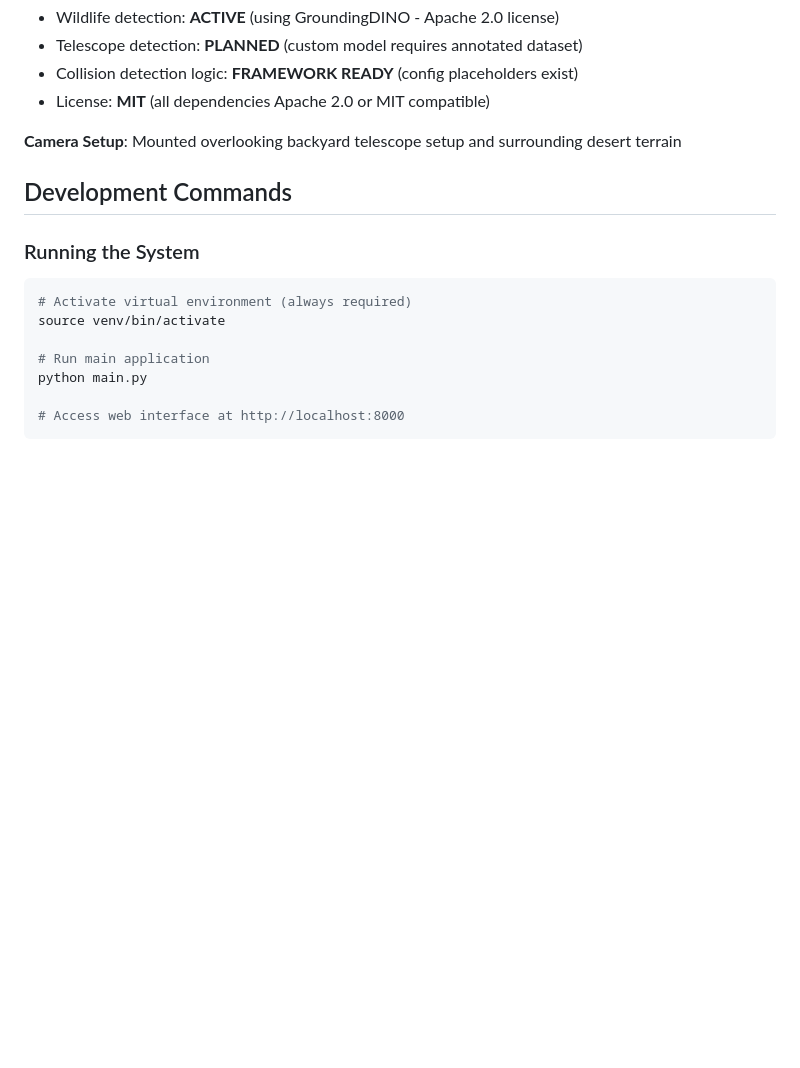
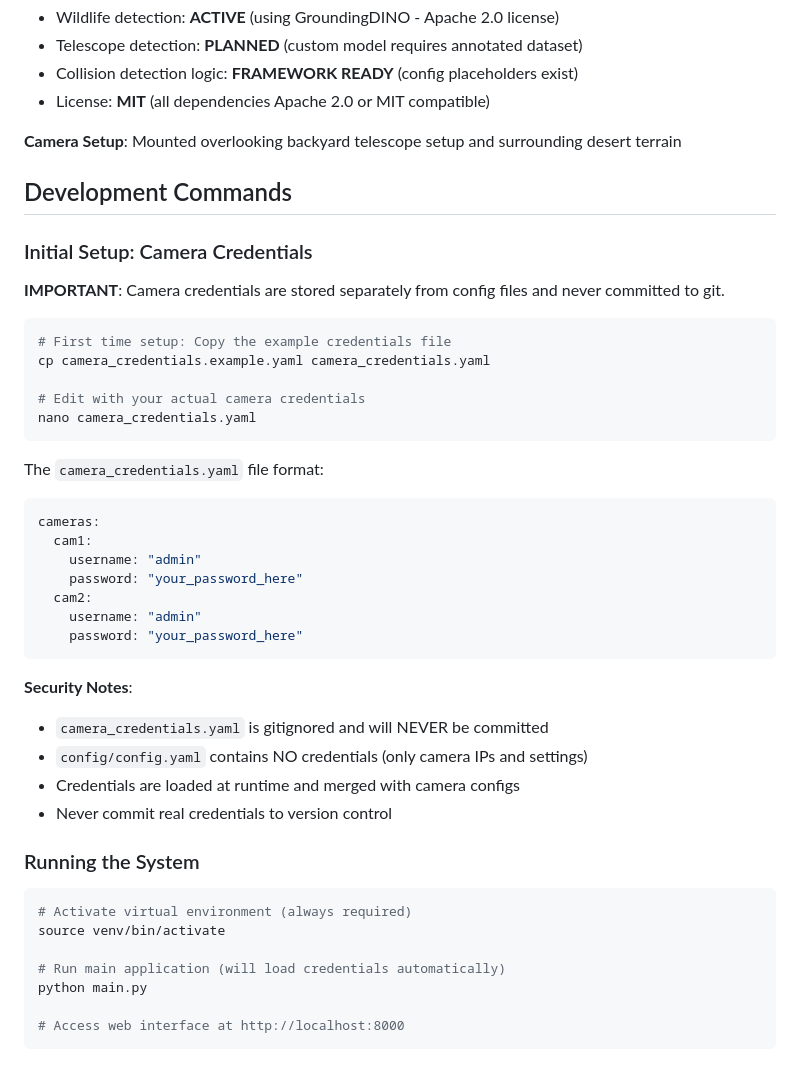
Before and after one commit to filthyrake/telescope_cam_detection, a Markdown page: CLAUDE.md, the part around the change. Drawn GitHub-style; blank space fills up the shorter version.

Commit message:
docs: Add credential management documentation to CLAUDE.md
Documents the new credential management system:
- How to set up camera_credentials.yaml
- Security notes about gitignore
- Runtime credential loading process

🤖 Generated with [Claude Code](https://claude.com/claude-code)

Co-Authored-By: Claude <noreply@anthropic.com>

````diff
--- a/CLAUDE.md
+++ b/CLAUDE.md
@@ -21,12 +21,41 @@ Real-time object detection system for **telescope collision prevention** and **w
 
 ## Development Commands
 
+### Initial Setup: Camera Credentials
+
+**IMPORTANT**: Camera credentials are stored separately from config files and never committed to git.
+
+```bash
+# First time setup: Copy the example credentials file
+cp camera_credentials.example.yaml camera_credentials.yaml
+
+# Edit with your actual camera credentials
+nano camera_credentials.yaml
+```
+
+The `camera_credentials.yaml` file format:
+```yaml
+cameras:
+  cam1:
+    username: "admin"
+    password: "your_password_here"
+  cam2:
+    username: "admin"
+    password: "your_password_here"
+```
+
+**Security Notes**:
+- `camera_credentials.yaml` is gitignored and will NEVER be committed
+- `config/config.yaml` contains NO credentials (only camera IPs and settings)
+- Credentials are loaded at runtime and merged with camera configs
+- Never commit real credentials to version control
+
 ### Running the System
 ```bash
 # Activate virtual environment (always required)
 source venv/bin/activate
 
-# Run main application
+# Run main application (will load credentials automatically)
 python main.py
 
 # Access web interface at http://localhost:8000
````
